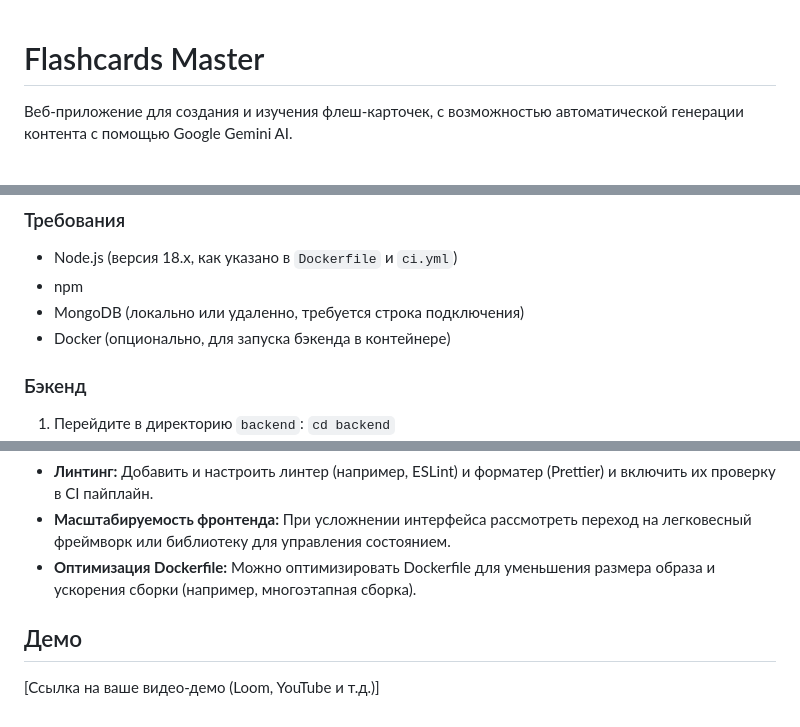
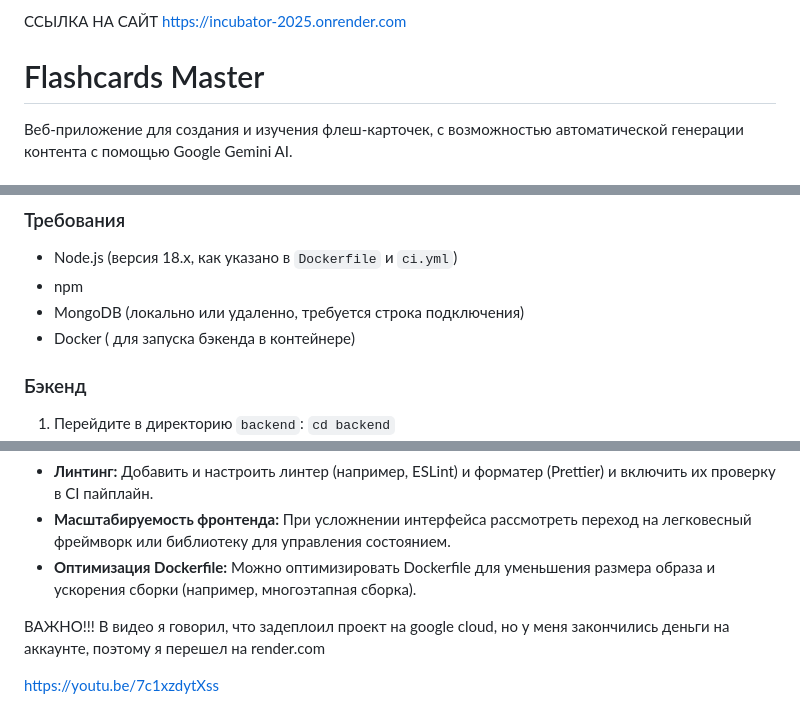
Before and after one commit to ilyasidk/incubator_2025, a Markdown page: README.md, 3 parts joined by grey strips. GitHub-like rendering.

Commit message:
Finalize deployment fixes and update README

```diff
--- a/README.md
+++ b/README.md
@@ -1,3 +1,7 @@
+
+ССЫЛКА НА САЙТ https://incubator-2025.onrender.com
+
+
 # Flashcards Master
 
 Веб-приложение для создания и изучения флеш-карточек, с возможностью автоматической генерации контента с помощью Google Gemini AI.
@@ -40,7 +44,7 @@ Flashcards Master - это образовательная платформа, к
 *   Node.js (версия 18.x, как указано в `Dockerfile` и `ci.yml`)
 *   npm
 *   MongoDB (локально или удаленно, требуется строка подключения)
-*   Docker (опционально, для запуска бэкенда в контейнере)
+*   Docker ( для запуска бэкенда в контейнере)
 
 ### Бэкенд
 
@@ -106,6 +109,8 @@ Flashcards Master - это образовательная платформа, к
 *   **Масштабируемость фронтенда:** При усложнении интерфейса рассмотреть переход на легковесный фреймворк или библиотеку для управления состоянием.
 *   **Оптимизация Dockerfile:** Можно оптимизировать Dockerfile для уменьшения размера образа и ускорения сборки (например, многоэтапная сборка).
 
-## Демо
 
-[Ссылка на ваше видео-демо (Loom, YouTube и т.д.)]
+ВАЖНО!!!
+В видео я говорил, что задеплоил проект на google cloud, но у меня закончились деньги на аккаунте, поэтому я перешел на render.com
+
+https://youtu.be/7c1xzdytXss
```
Also changed, not shown: other parts of README.md (+0 -1 lines).
